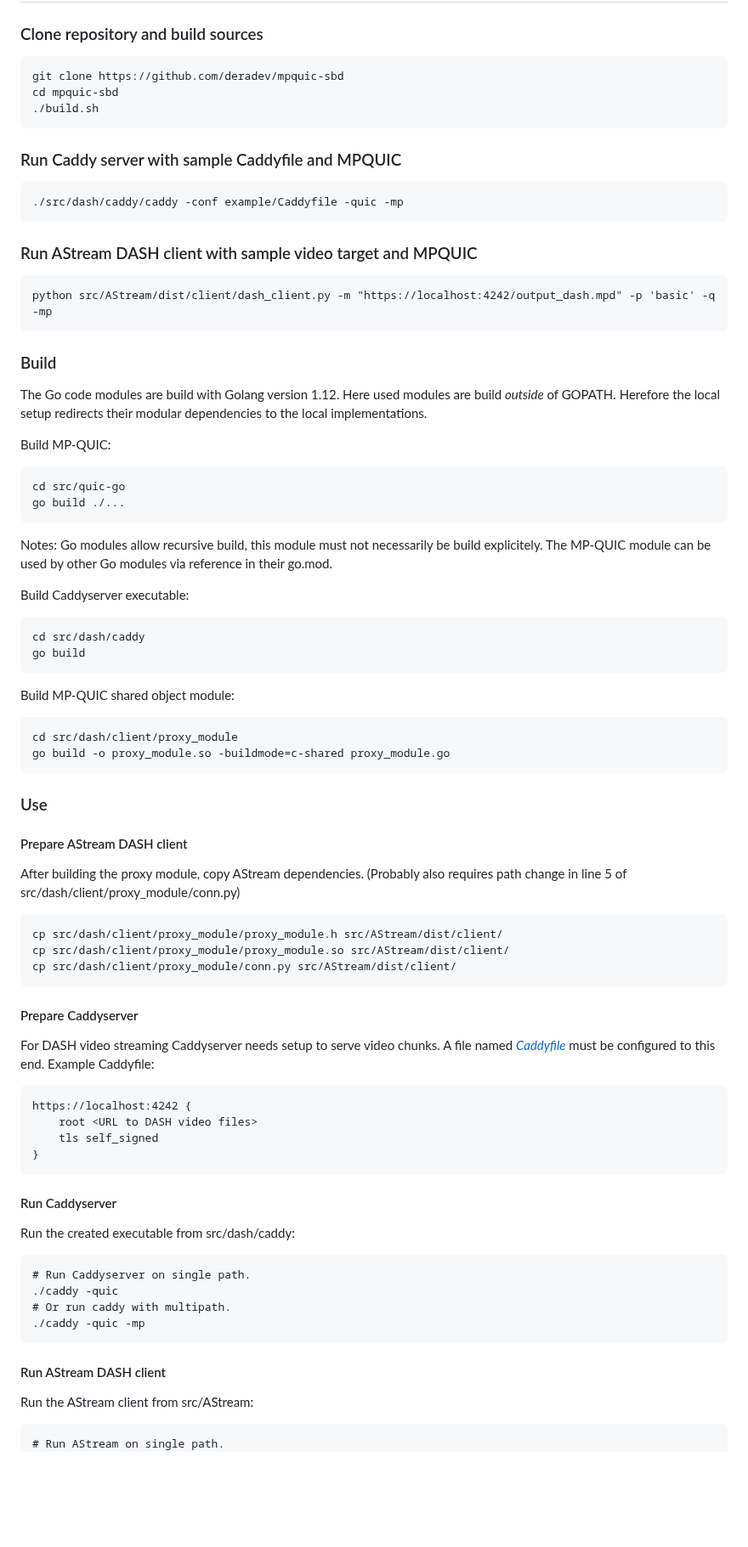
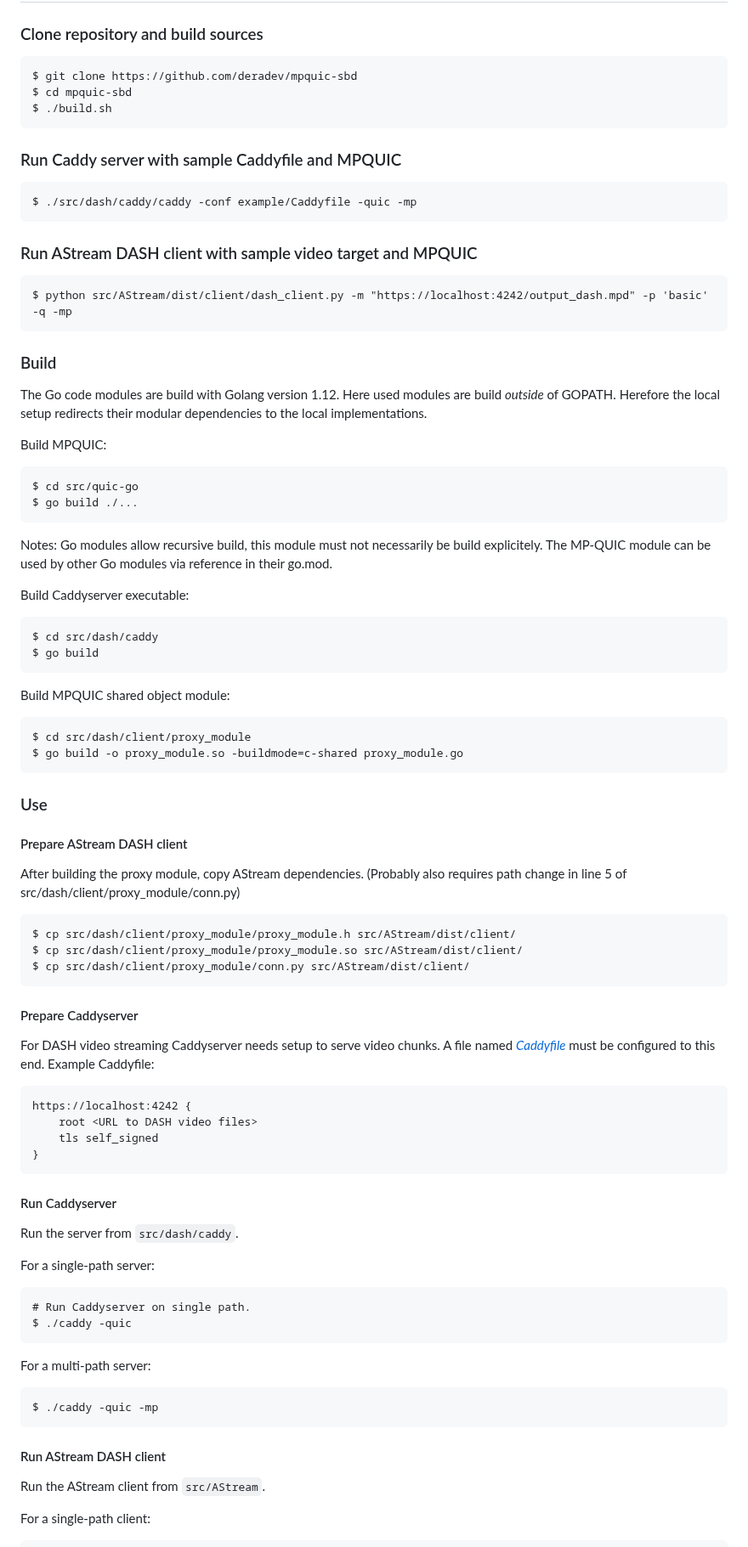
Before and after one commit to thomaswpp/mpquic-sbd, a Markdown page: README.md, the part around one of its changes. Shown at 85% size. GitHub-like rendering; blank space fills up the shorter version.

````diff
--- a/README.md
+++ b/README.md
@@ -102,20 +102,20 @@ To run experiments of bulk transfers (typically, a long-lived session with conti
 
 ### Clone repository and build sources
 ```
-git clone https://github.com/deradev/mpquic-sbd
-cd mpquic-sbd
-./build.sh
+$ git clone https://github.com/deradev/mpquic-sbd
+$ cd mpquic-sbd
+$ ./build.sh
 ```
 
 ### Run Caddy server with sample Caddyfile and MPQUIC
 
 ```
-./src/dash/caddy/caddy -conf example/Caddyfile -quic -mp
+$ ./src/dash/caddy/caddy -conf example/Caddyfile -quic -mp
 ```
 
 ### Run AStream DASH client with sample video target and MPQUIC
 ```
-python src/AStream/dist/client/dash_client.py -m "https://localhost:4242/output_dash.mpd" -p 'basic' -q -mp
+$ python src/AStream/dist/client/dash_client.py -m "https://localhost:4242/output_dash.mpd" -p 'basic' -q -mp
 ```
 
 ### Build
@@ -124,24 +124,24 @@ The Go code modules are build with Golang version 1.12.
 Here used modules are build *outside* of GOPATH.
 Herefore the local setup redirects their modular dependencies to the local implementations.
 
-Build MP-QUIC:
+Build MPQUIC:
 ```
-cd src/quic-go
-go build ./...
+$ cd src/quic-go
+$ go build ./...
 ```
 Notes: Go modules allow recursive build, this module must not necessarily be build explicitely.
 The MP-QUIC module can be used by other Go modules via reference in their go.mod.
 
 Build Caddyserver executable:
 ```
-cd src/dash/caddy
-go build
+$ cd src/dash/caddy
+$ go build
 ```
 
-Build MP-QUIC shared object module:
+Build MPQUIC shared object module:
 ```
-cd src/dash/client/proxy_module
-go build -o proxy_module.so -buildmode=c-shared proxy_module.go
+$ cd src/dash/client/proxy_module
+$ go build -o proxy_module.so -buildmode=c-shared proxy_module.go
 ```
 
 ### Use
@@ -150,9 +150,9 @@ go build -o proxy_module.so -buildmode=c-shared proxy_module.go
 After building the proxy module, copy AStream dependencies.
 (Probably also requires path change in line 5 of src/dash/client/proxy_module/conn.py)
 ```
-cp src/dash/client/proxy_module/proxy_module.h src/AStream/dist/client/
-cp src/dash/client/proxy_module/proxy_module.so src/AStream/dist/client/
-cp src/dash/client/proxy_module/conn.py src/AStream/dist/client/
+$ cp src/dash/client/proxy_module/proxy_module.h src/AStream/dist/client/
+$ cp src/dash/client/proxy_module/proxy_module.so src/AStream/dist/client/
+$ cp src/dash/client/proxy_module/conn.py src/AStream/dist/client/
 ```
 
 #### Prepare Caddyserver
@@ -167,16 +167,24 @@ https://localhost:4242 {
 ```
 
 #### Run Caddyserver
-Run the created executable from src/dash/caddy:
+
+Run the server from `src/dash/caddy`.
+
+For a single-path server:
 ```
 # Run Caddyserver on single path.
-./caddy -quic
-# Or run caddy with multipath.
-./caddy -quic -mp
+$ ./caddy -quic
+```
+
+For a multi-path server:
+```
+$ ./caddy -quic -mp
 ```
 
 #### Run AStream DASH client
-Run the AStream client from src/AStream:
+
+Run the AStream client from `src/AStream`.
+
+For a single-path client:
 ```
-# Run AStream on single path.
 python AStream/dist/client/dash_client.py -m <SERVER URL TO MPD> -p 'basic' -q
````
Also changed, not shown: other parts of README.md (+11 -4 lines).
